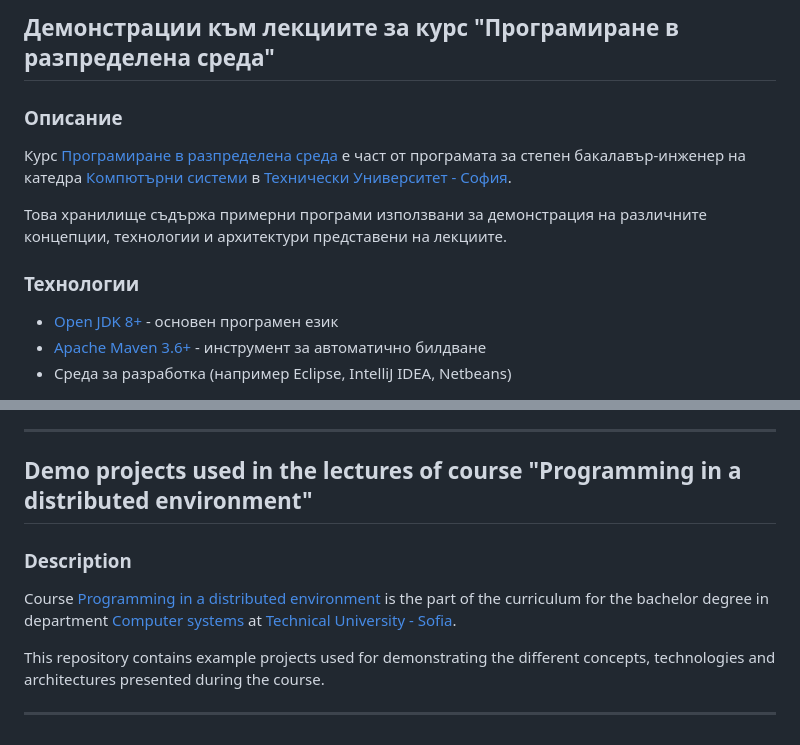
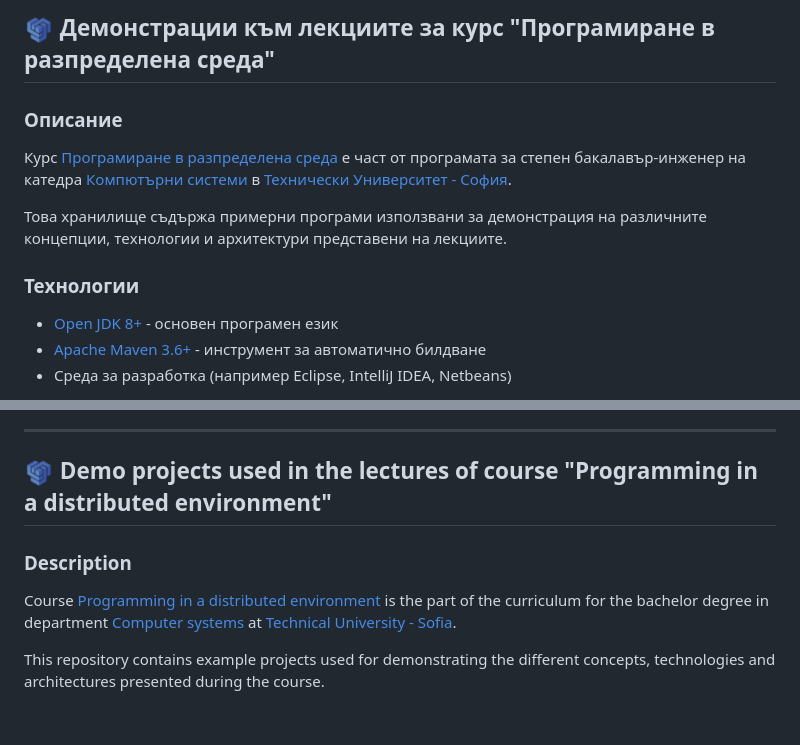
Before and after one commit to petyodimitrov/tu-distributed-systems-exercises, a Markdown page: README.md, 2 parts joined by grey strips. GitHub-like rendering; pictures changed too: logo.png (added).

Commit message:
update overall readme

```diff
--- a/README.md
+++ b/README.md
@@ -1,3 +1,3 @@
-## Демонстрации към лекциите за курс "Програмиране в разпределена среда"
+## <img src="logo.png" height="30" /> Демонстрации към лекциите за курс "Програмиране в разпределена среда"
 
 ### Описание
@@ -28,11 +28,9 @@
 
 ---
 
-## Demo projects used in the lectures of course "Programming in a distributed environment"
+## <img src="logo.png" height="30" /> Demo projects used in the lectures of course "Programming in a distributed environment"
 
 ### Description
 Course [Programming in a distributed environment](http://81.161.243.12/bgmoodle/course/view.php?id=12) is the part of the curriculum for the bachelor degree in department [Computer systems](http://cs.tu-sofia.bg/home.php?id=1&language=en) at [Technical University - Sofia](https://tu-sofia.bg/).
 
 This repository contains example projects used for demonstrating the different concepts, technologies and architectures presented during the course.
-
----
```
Also changed, not shown: other parts of README.md (+2 -2 lines).
